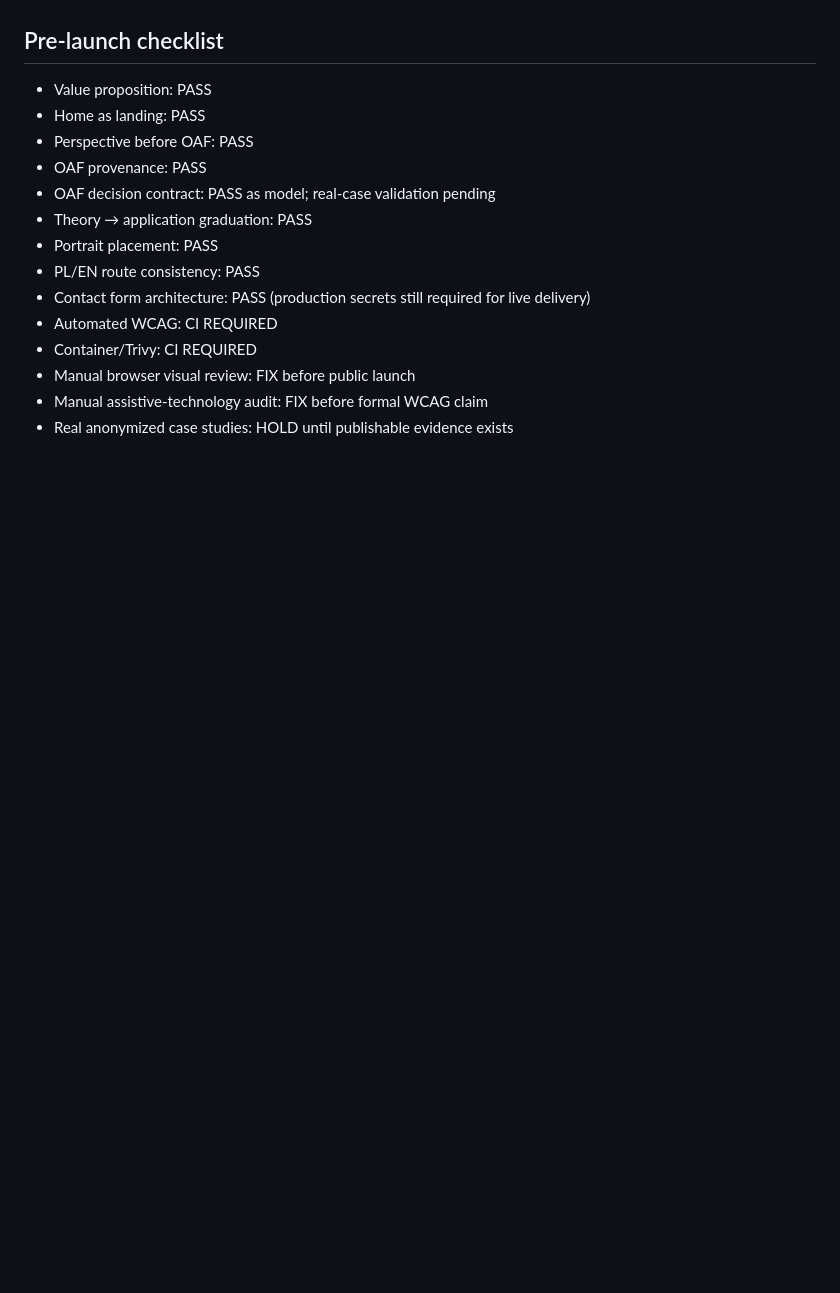
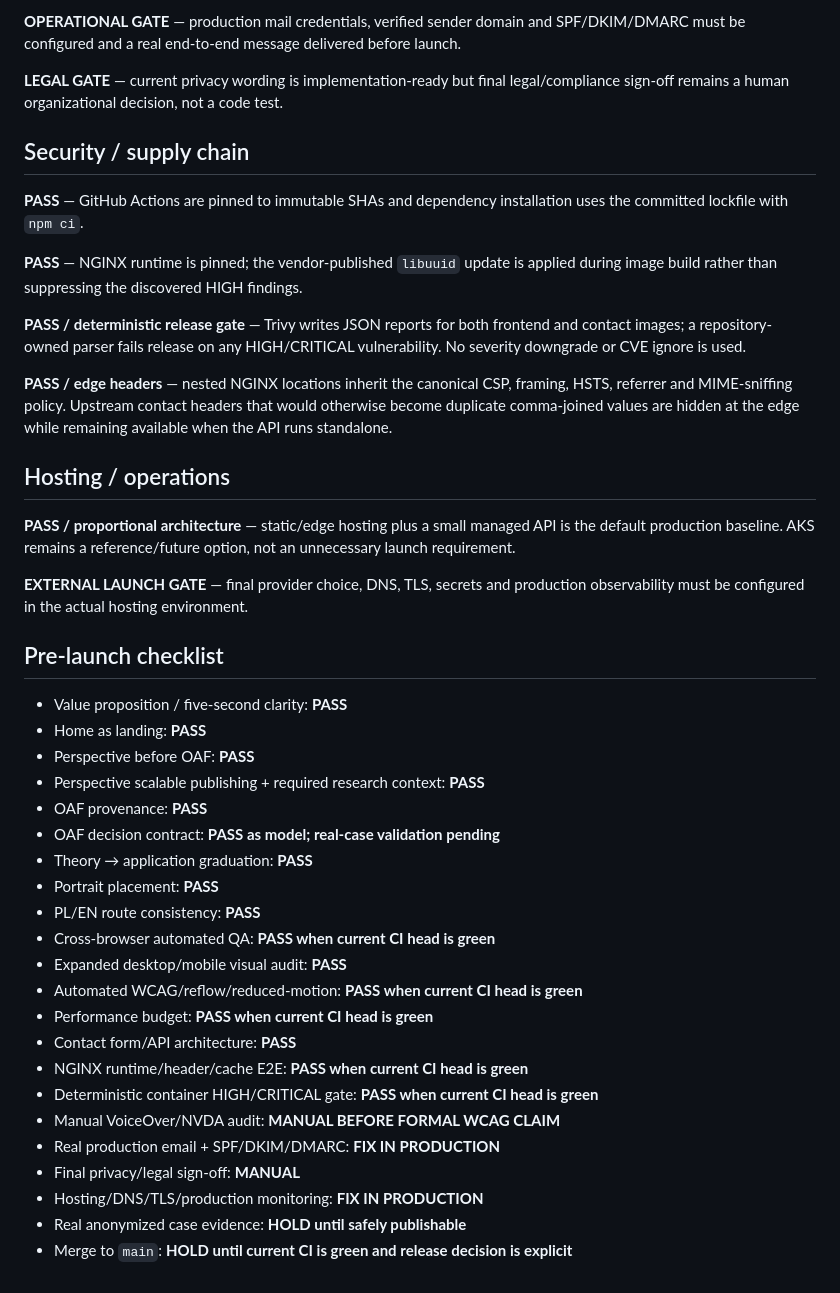
Before and after one commit to aras-2003/Simple-Website, a Markdown page: docs/QUALITY_AUDIT.md, the part around one of its changes. GitHub-like rendering; blank space fills up the shorter version.

Commit message:
docs: close automatable studio-quality audit items

```diff
--- a/docs/QUALITY_AUDIT.md
+++ b/docs/QUALITY_AUDIT.md
@@ -97,17 +126,44 @@ JSON-LD now describes the property primarily as a WebSite with a linked Person a
+**OPERATIONAL GATE** — production mail credentials, verified sender domain and SPF/DKIM/DMARC must be configured and a real end-to-end message delivered before launch.
+
+**LEGAL GATE** — current privacy wording is implementation-ready but final legal/compliance sign-off remains a human organizational decision, not a code test.
+
+## Security / supply chain
+
+**PASS** — GitHub Actions are pinned to immutable SHAs and dependency installation uses the committed lockfile with `npm ci`.
+
+**PASS** — NGINX runtime is pinned; the vendor-published `libuuid` update is applied during image build rather than suppressing the discovered HIGH findings.
+
+**PASS / deterministic release gate** — Trivy writes JSON reports for both frontend and contact images; a repository-owned parser fails release on any HIGH/CRITICAL vulnerability. No severity downgrade or CVE ignore is used.
+
+**PASS / edge headers** — nested NGINX locations inherit the canonical CSP, framing, HSTS, referrer and MIME-sniffing policy. Upstream contact headers that would otherwise become duplicate comma-joined values are hidden at the edge while remaining available when the API runs standalone.
+
+## Hosting / operations
+
+**PASS / proportional architecture** — static/edge hosting plus a small managed API is the default production baseline. AKS remains a reference/future option, not an unnecessary launch requirement.
+
+**EXTERNAL LAUNCH GATE** — final provider choice, DNS, TLS, secrets and production observability must be configured in the actual hosting environment.
 
 ## Pre-launch checklist
 
-- Value proposition: PASS
-- Home as landing: PASS
-- Perspective before OAF: PASS
-- OAF provenance: PASS
-- OAF decision contract: PASS as model; real-case validation pending
-- Theory → application graduation: PASS
-- Portrait placement: PASS
-- PL/EN route consistency: PASS
-- Contact form architecture: PASS (production secrets still required for live delivery)
-- Automated WCAG: CI REQUIRED
-- Container/Trivy: CI REQUIRED
-- Manual browser visual review: FIX before public launch
-- Manual assistive-technology audit: FIX before formal WCAG claim
-- Real anonymized case studies: HOLD until publishable evidence exists
+- Value proposition / five-second clarity: **PASS**
+- Home as landing: **PASS**
+- Perspective before OAF: **PASS**
+- Perspective scalable publishing + required research context: **PASS**
+- OAF provenance: **PASS**
+- OAF decision contract: **PASS as model; real-case validation pending**
+- Theory → application graduation: **PASS**
+- Portrait placement: **PASS**
+- PL/EN route consistency: **PASS**
+- Cross-browser automated QA: **PASS when current CI head is green**
+- Expanded desktop/mobile visual audit: **PASS**
+- Automated WCAG/reflow/reduced-motion: **PASS when current CI head is green**
+- Performance budget: **PASS when current CI head is green**
+- Contact form/API architecture: **PASS**
+- NGINX runtime/header/cache E2E: **PASS when current CI head is green**
+- Deterministic container HIGH/CRITICAL gate: **PASS when current CI head is green**
+- Manual VoiceOver/NVDA audit: **MANUAL BEFORE FORMAL WCAG CLAIM**
+- Real production email + SPF/DKIM/DMARC: **FIX IN PRODUCTION**
+- Final privacy/legal sign-off: **MANUAL**
+- Hosting/DNS/TLS/production monitoring: **FIX IN PRODUCTION**
+- Real anonymized case evidence: **HOLD until safely publishable**
+- Merge to `main`: **HOLD until current CI is green and release decision is explicit**
```
Also changed, not shown: other parts of docs/QUALITY_AUDIT.md (+55 -26 lines).
